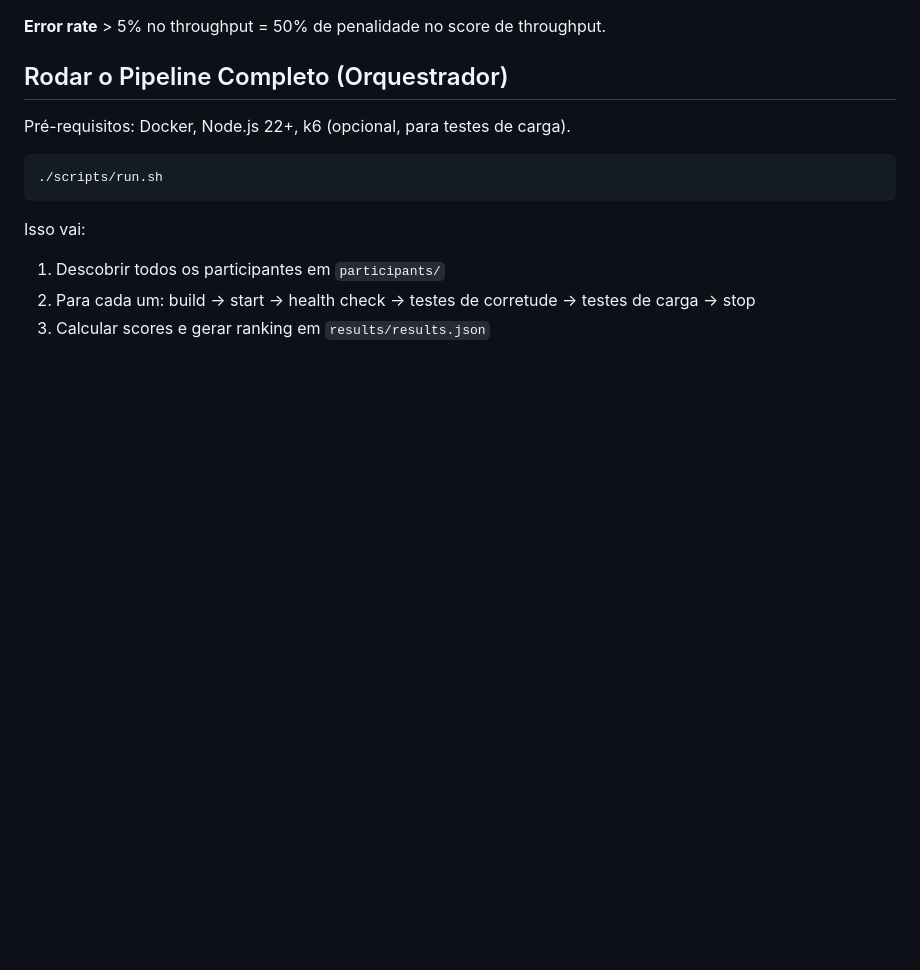
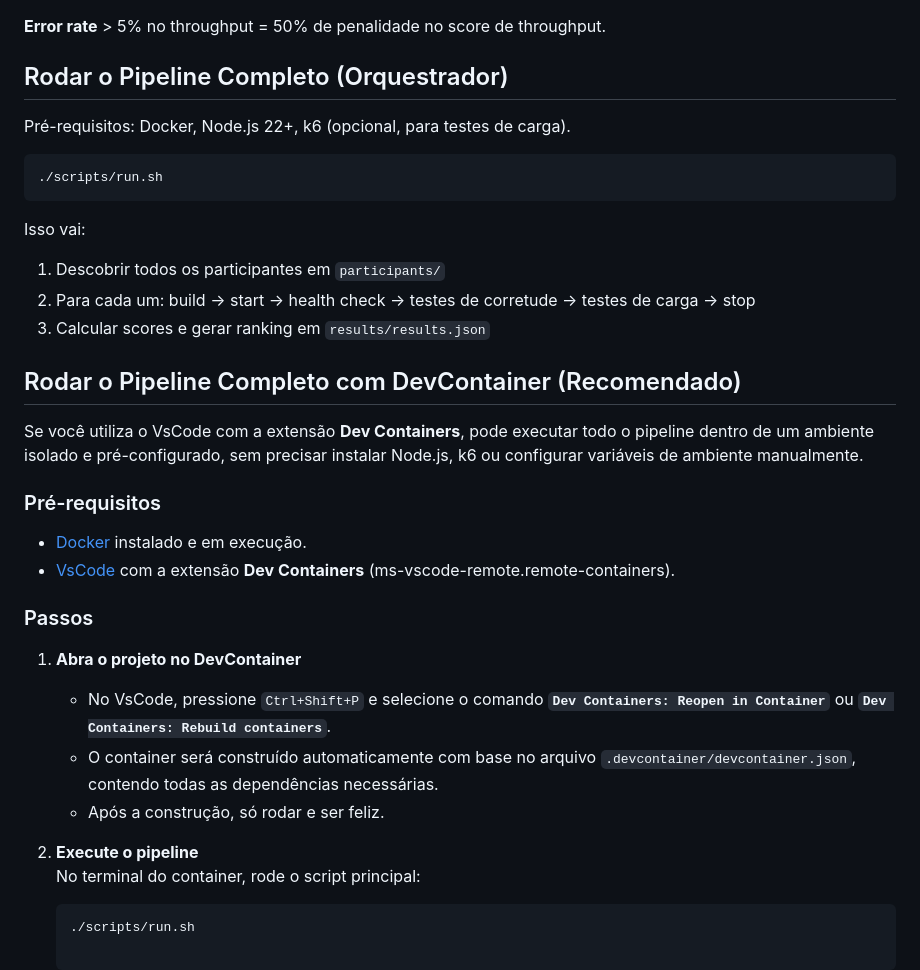
Before and after one commit to codecon-dev/versus-rinha-de-backend, a Markdown page: README.md, the part around the change. Rendered like a GitHub page; blank space fills up the shorter version.

Commit message:
docs: upd README.md with devcontainer instructions

````diff
--- a/README.md
+++ b/README.md
@@ -227,3 +227,22 @@ Isso vai:
 1. Descobrir todos os participantes em `participants/`
 2. Para cada um: build → start → health check → testes de corretude → testes de carga → stop
 3. Calcular scores e gerar ranking em `results/results.json`
+
+## Rodar o Pipeline Completo com DevContainer (Recomendado)
+
+Se você utiliza o VsCode com a extensão **Dev Containers**, pode executar todo o pipeline dentro de um ambiente isolado e pré-configurado, sem precisar instalar Node.js, k6 ou configurar variáveis de ambiente manualmente.
+
+### Pré-requisitos
+- [Docker](https://docs.docker.com/get-docker/) instalado e em execução.
+- [VsCode](https://code.visualstudio.com/) com a extensão **Dev Containers** (ms-vscode-remote.remote-containers).
+
+### Passos
+1. **Abra o projeto no DevContainer**
+   - No VsCode, pressione `Ctrl+Shift+P` e selecione o comando **`Dev Containers: Reopen in Container`** ou **`Dev Containers: Rebuild containers`**.
+   - O container será construído automaticamente com base no arquivo `.devcontainer/devcontainer.json`, contendo todas as dependências necessárias.
+   - Após a construção, só rodar e ser feliz.
+
+2. **Execute o pipeline**
+   No terminal do container, rode o script principal:
+   ```bash
+   ./scripts/run.sh
````
